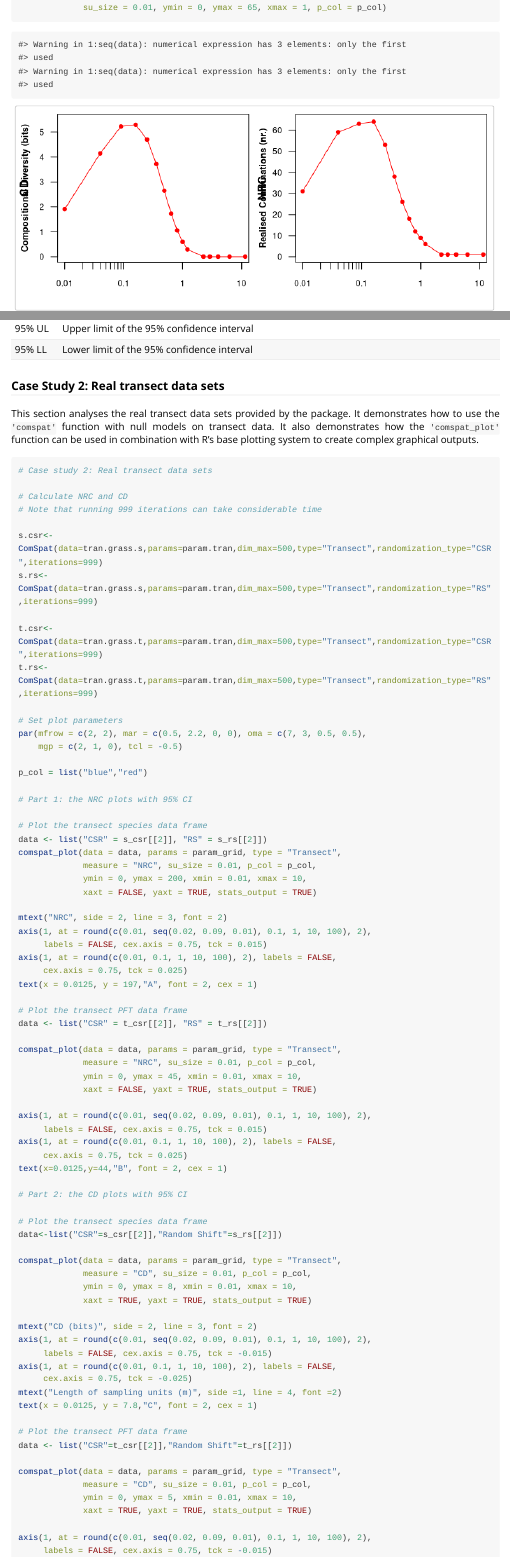
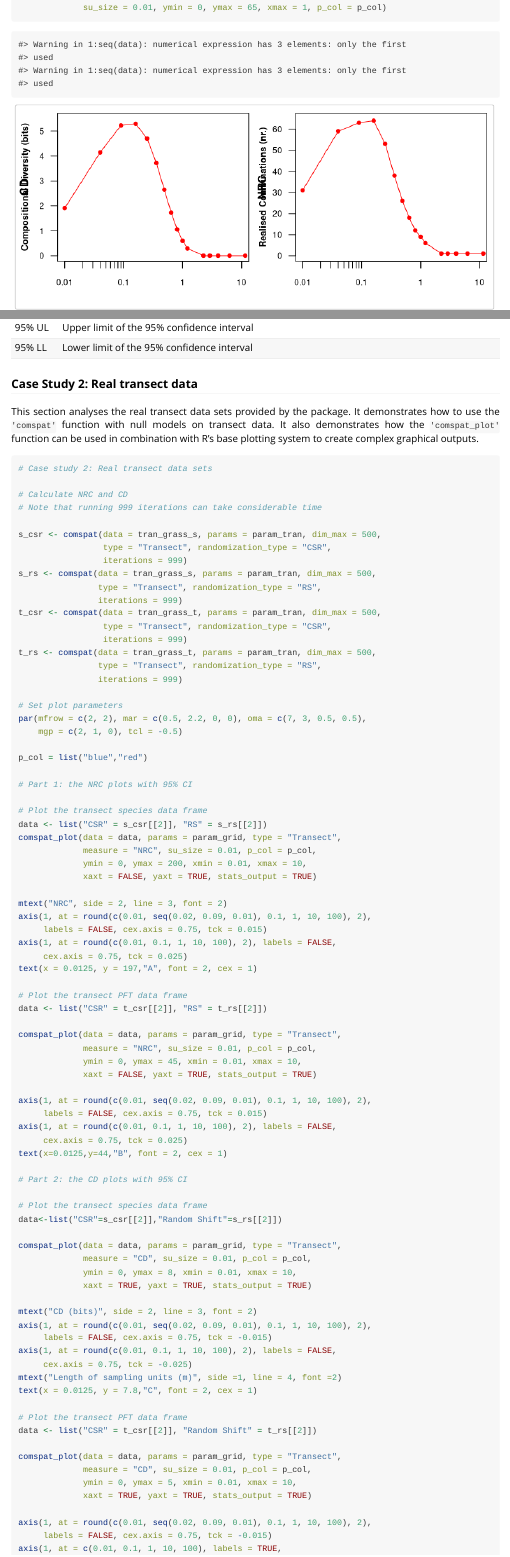
Before and after one commit to jamestsakalos/comspat, an R Markdown document (vignettes/comspat.Rmd): the page in a window 1100 px wide, from 11390 px down before the commit and from 11320 px down after it, so that both start at the same text, and a second part further down, joined at a grey line. Rendered offline with R 4.5, knitr and Pandoc, with nearby package versions; code that draws random numbers runs with fixed seeds of ours; long lines of code are wrapped.

Commit message:
Removing redundant code, removing old coding syntax.

```diff
--- a/vignettes/comspat.Rmd
+++ b/vignettes/comspat.Rmd
@@ -743,7 +739,7 @@
 | 95% LL     | Lower limit of the 95% confidence interval                                                                                       |
 +------------+----------------------------------------------------------------------------------------------------------------------------------+
 
-### Case Study 2: Real transect data sets
+### Case Study 2: Real transect data
 
 This section analyses the real transect data sets provided by the package. It demonstrates how to use the `'comspat'` function with null models on transect data. It also demonstrates how the `'comspat_plot'` function can be used in combination with R's base plotting system to create complex graphical outputs.
 
@@ -753,11 +749,18 @@ This section analyses the real transect data sets provided by the package. It de
 # Calculate NRC and CD
 # Note that running 999 iterations can take considerable time
 
-s.csr<-ComSpat(data=tran.grass.s,params=param.tran,dim_max=500,type="Transect",randomization_type="CSR",iterations=999)
-s.rs<-ComSpat(data=tran.grass.s,params=param.tran,dim_max=500,type="Transect",randomization_type="RS",iterations=999)
-
-t.csr<-ComSpat(data=tran.grass.t,params=param.tran,dim_max=500,type="Transect",randomization_type="CSR",iterations=999)
-t.rs<-ComSpat(data=tran.grass.t,params=param.tran,dim_max=500,type="Transect",randomization_type="RS",iterations=999)
+s_csr <- comspat(data = tran_grass_s, params = param_tran, dim_max = 500,
+                 type = "Transect", randomization_type = "CSR",
+                 iterations = 999)
+s_rs <- comspat(data = tran_grass_s, params = param_tran, dim_max = 500,
+                type = "Transect", randomization_type = "RS",
+                iterations = 999)
+t_csr <- comspat(data = tran_grass_t, params = param_tran, dim_max = 500,
+                 type = "Transect", randomization_type = "CSR",
+                 iterations = 999)
+t_rs <- comspat(data = tran_grass_t, params = param_tran, dim_max = 500,
+                type = "Transect", randomization_type = "RS",
+                iterations = 999)
 
 # Set plot parameters
 par(mfrow = c(2, 2), mar = c(0.5, 2.2, 0, 0), oma = c(7, 3, 0.5, 0.5),
```
Also changed, not shown: vignettes/comspat.Rmd (32 more changed lines).
